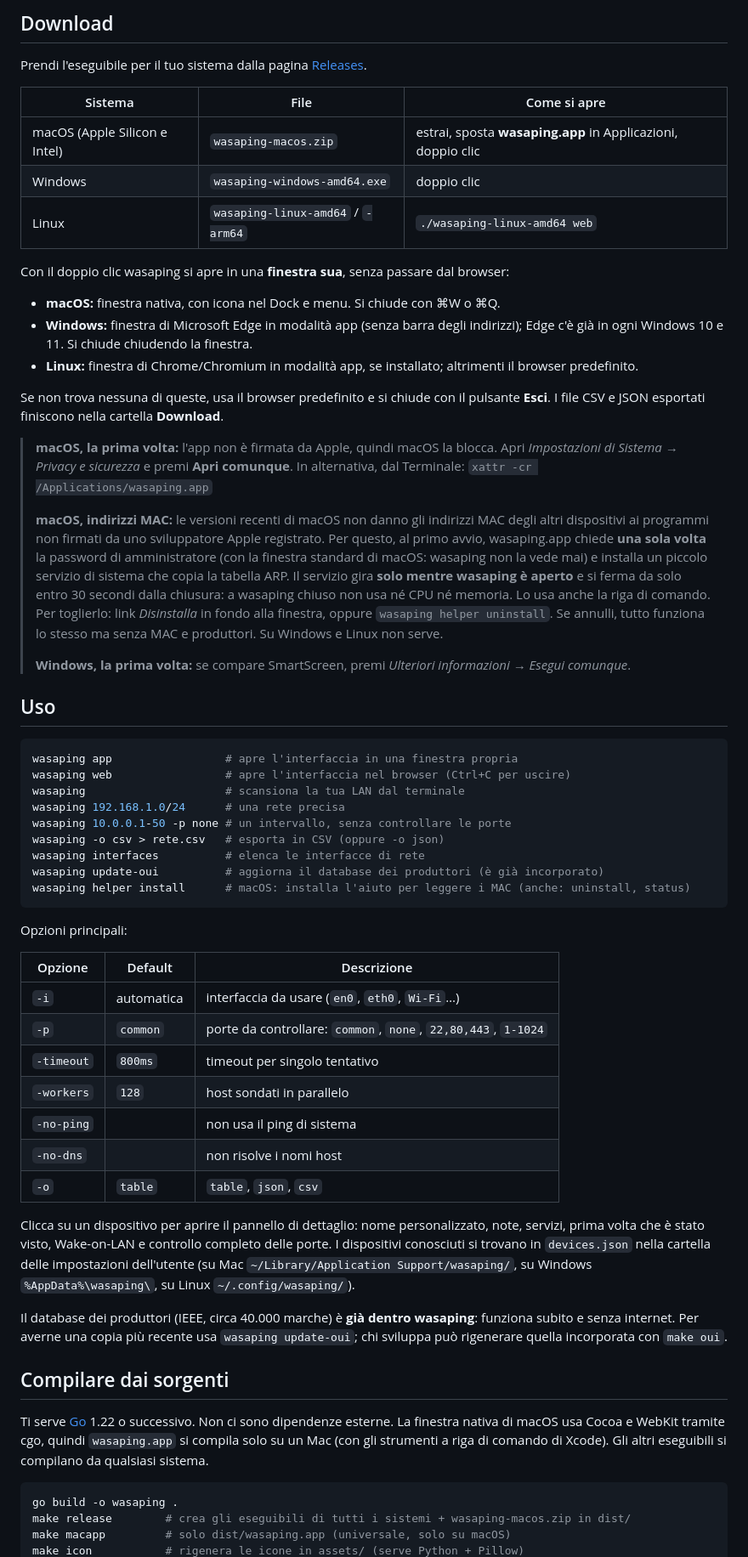
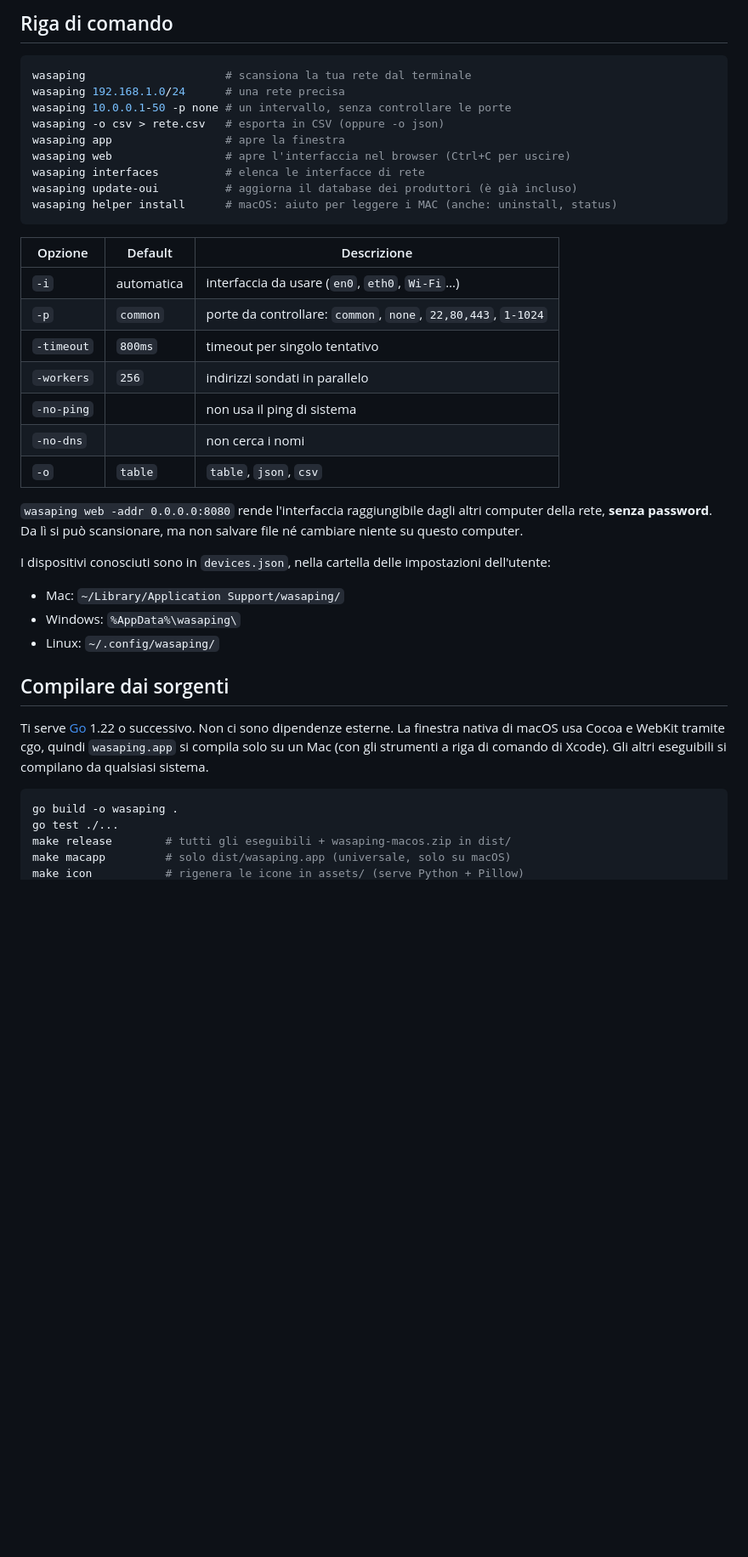
Before and after one commit to wasabifilm/wasaping, a Markdown page: README.md, the part around one of its changes. Shown at 85% size. Drawn GitHub-style; blank space fills up the shorter version.

````diff
--- a/README.md
+++ b/README.md
@@ -55,57 +81,34 @@
 
-## Download
-
-Prendi l'eseguibile per il tuo sistema dalla pagina [Releases](../../releases).
-
-| Sistema | File | Come si apre |
-|---|---|---|
-| macOS (Apple Silicon e Intel) | `wasaping-macos.zip` | estrai, sposta **wasaping.app** in Applicazioni, doppio clic |
-| Windows | `wasaping-windows-amd64.exe` | doppio clic |
-| Linux | `wasaping-linux-amd64` / `-arm64` | `./wasaping-linux-amd64 web` |
-
-Con il doppio clic wasaping si apre in una **finestra sua**, senza passare dal browser:
-
-- **macOS:** finestra nativa, con icona nel Dock e menu. Si chiude con ⌘W o ⌘Q.
-- **Windows:** finestra di Microsoft Edge in modalità app (senza barra degli indirizzi); Edge c'è già in ogni Windows 10 e 11. Si chiude chiudendo la finestra.
-- **Linux:** finestra di Chrome/Chromium in modalità app, se installato; altrimenti il browser predefinito.
-
-Se non trova nessuna di queste, usa il browser predefinito e si chiude con il pulsante **Esci**. I file CSV e JSON esportati finiscono nella cartella **Download**.
-
-> **macOS, la prima volta:** l'app non è firmata da Apple, quindi macOS la blocca. Apri *Impostazioni di Sistema → Privacy e sicurezza* e premi **Apri comunque**. In alternativa, dal Terminale: `xattr -cr /Applications/wasaping.app`
->
-> **macOS, indirizzi MAC:** le versioni recenti di macOS non danno gli indirizzi MAC degli altri dispositivi ai programmi non firmati da uno sviluppatore Apple registrato. Per questo, al primo avvio, wasaping.app chiede **una sola volta** la password di amministratore (con la finestra standard di macOS: wasaping non la vede mai) e installa un piccolo servizio di sistema che copia la tabella ARP. Il servizio gira **solo mentre wasaping è aperto** e si ferma da solo entro 30 secondi dalla chiusura: a wasaping chiuso non usa né CPU né memoria. Lo usa anche la riga di comando. Per toglierlo: link *Disinstalla* in fondo alla finestra, oppure `wasaping helper uninstall`. Se annulli, tutto funziona lo stesso ma senza MAC e produttori. Su Windows e Linux non serve.
->
-> **Windows, la prima volta:** se compare SmartScreen, premi *Ulteriori informazioni → Esegui comunque*.
-
-## Uso
+## Riga di comando
 
 ```sh
-wasaping app                 # apre l'interfaccia in una finestra propria
-wasaping web                 # apre l'interfaccia nel browser (Ctrl+C per uscire)
-wasaping                     # scansiona la tua LAN dal terminale
+wasaping                     # scansiona la tua rete dal terminale
 wasaping 192.168.1.0/24      # una rete precisa
 wasaping 10.0.0.1-50 -p none # un intervallo, senza controllare le porte
 wasaping -o csv > rete.csv   # esporta in CSV (oppure -o json)
+wasaping app                 # apre la finestra
+wasaping web                 # apre l'interfaccia nel browser (Ctrl+C per uscire)
 wasaping interfaces          # elenca le interfacce di rete
-wasaping update-oui          # aggiorna il database dei produttori (è già incorporato)
-wasaping helper install      # macOS: installa l'aiuto per leggere i MAC (anche: uninstall, status)
+wasaping update-oui          # aggiorna il database dei produttori (è già incluso)
+wasaping helper install      # macOS: aiuto per leggere i MAC (anche: uninstall, status)
 ```
-
-Opzioni principali:
 
 | Opzione | Default | Descrizione |
 |---|---|---|
 | `-i` | automatica | interfaccia da usare (`en0`, `eth0`, `Wi-Fi`…) |
 | `-p` | `common` | porte da controllare: `common`, `none`, `22,80,443`, `1-1024` |
 | `-timeout` | `800ms` | timeout per singolo tentativo |
-| `-workers` | `128` | host sondati in parallelo |
+| `-workers` | `256` | indirizzi sondati in parallelo |
 | `-no-ping` | | non usa il ping di sistema |
-| `-no-dns` | | non risolve i nomi host |
+| `-no-dns` | | non cerca i nomi |
 | `-o` | `table` | `table`, `json`, `csv` |
 
-Clicca su un dispositivo per aprire il pannello di dettaglio: nome personalizzato, note, servizi, prima volta che è stato visto, Wake-on-LAN e controllo completo delle porte. I dispositivi conosciuti si trovano in `devices.json` nella cartella delle impostazioni dell'utente (su Mac `~/Library/Application Support/wasaping/`, su Windows `%AppData%\wasaping\`, su Linux `~/.config/wasaping/`).
+`wasaping web -addr 0.0.0.0:8080` rende l'interfaccia raggiungibile dagli altri computer della rete, **senza password**. Da lì si può scansionare, ma non salvare file né cambiare niente su questo computer.
 
-Il database dei produttori (IEEE, circa 40.000 marche) è **già dentro wasaping**: funziona subito e senza internet. Per averne una copia più recente usa `wasaping update-oui`; chi sviluppa può rigenerare quella incorporata con `make oui`.
+I dispositivi conosciuti sono in `devices.json`, nella cartella delle impostazioni dell'utente:
+- Mac: `~/Library/Application Support/wasaping/`
+- Windows: `%AppData%\wasaping\`
+- Linux: `~/.config/wasaping/`
 
 ## Compilare dai sorgenti
 
@@ -114,6 +117,7 @@ La finestra nativa di macOS usa Cocoa e WebKit tramite cgo, quindi `wasaping.app
 
 ```sh
 go build -o wasaping .
-make release        # crea gli eseguibili di tutti i sistemi + wasaping-macos.zip in dist/
+go test ./...
+make release        # tutti gli eseguibili + wasaping-macos.zip in dist/
 make macapp         # solo dist/wasaping.app (universale, solo su macOS)
 make icon           # rigenera le icone in assets/ (serve Python + Pillow)
````
Also changed, not shown: other parts of README.md (+81 -53 lines), CLAUDE.md (+2 -0 lines), docs/screenshot.png, 13 other files.
